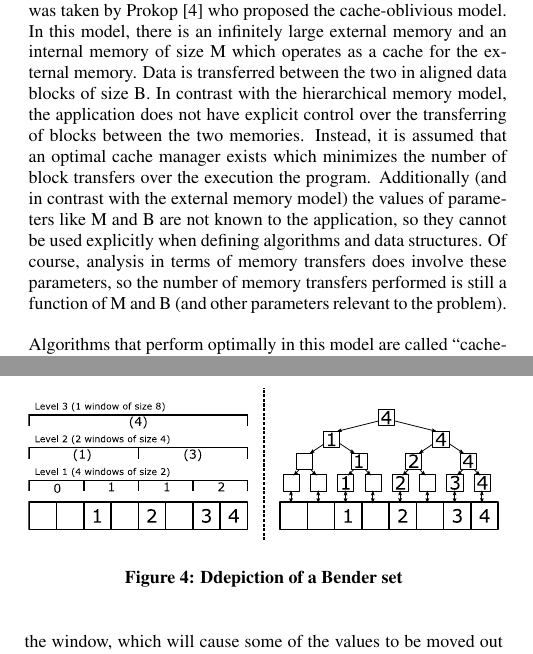
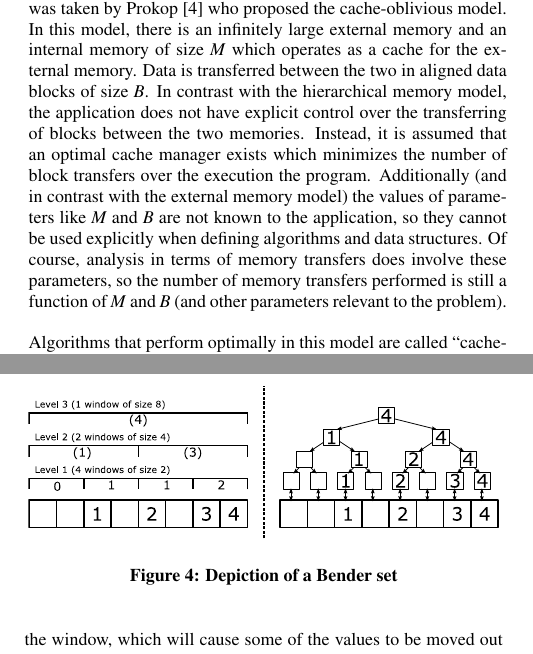
Before and after one commit to maksverver/BSc, a LaTeX paper (paper/paper.tex): two parts of the columns of pages 2 and 6 of 10, joined at a grey line, cut so that both start at the same text. Compiled offline with pdfLaTeX.

Commit message:
Small formatting changes to the paper.

```diff
--- a/paper/paper.tex
+++ b/paper/paper.tex
@@ -131,12 +131,12 @@ practical algorithms is limited.
 
 \subsection{Cache-Oblivious Memory Model}
 A different approach to generalizing the external memory model was taken by Prokop \cite{prokop1999coa} who proposed the cache-oblivious model.
-In this model, there is an infinitely large external memory and an internal memory of size M which operates as a cache for the external memory.
-Data is transferred between the two in aligned data blocks of size B.
+In this model, there is an infinitely large external memory and an internal memory of size $M$ which operates as a cache for the external memory.
+Data is transferred between the two in aligned data blocks of size $B$.
 In contrast with the hierarchical memory model, the application does not have explicit control over the transferring of blocks between the two memories.
 Instead, it is assumed that an optimal cache manager exists which minimizes the number of block transfers over the execution the program.
-Additionally (and in contrast with the external memory model) the values of parameters like M and B are not known to the application, so they cannot be used explicitly when defining algorithms and data structures.
-Of course, analysis in terms of memory transfers does involve these parameters, so the number of memory transfers performed is still a function of M and B (and other parameters relevant to the problem).
+Additionally (and in contrast with the external memory model) the values of parameters like $M$ and $B$ are not known to the application, so they cannot be used explicitly when defining algorithms and data structures.
+Of course, analysis in terms of memory transfers does involve these parameters, so the number of memory transfers performed is still a function of $M$ and $B$ (and other parameters relevant to the problem).
 
 Algorithms that perform optimally in this model are called ``cache-oblivious'' and they distinguish themselves from cache-aware algorithms in that they cannot rely on knowledge of the block size or other specific properties of the cache configuration. The key advantage of this class of algorithms is that, even though they are defined in a two-level memory model, they are implicitly tuned to all levels in the memory hierarchy at once. It has been conjectured that these algorithms may therefore perform better than algorithms that are tuned to a specific level in the hierarchy only.
 
@@ -482,7 +482,7 @@ tree on the right.
 \begin{figure}
 \centering
 \includegraphics[width=83mm]{bender-set}
-\caption{Ddepiction of a Bender set}
+\caption{Depiction of a Bender set}
 \label{fig-bender-set}
 \end{figure}
 
```
Also changed, not shown: paper/paper.tex (2 more changed lines).
